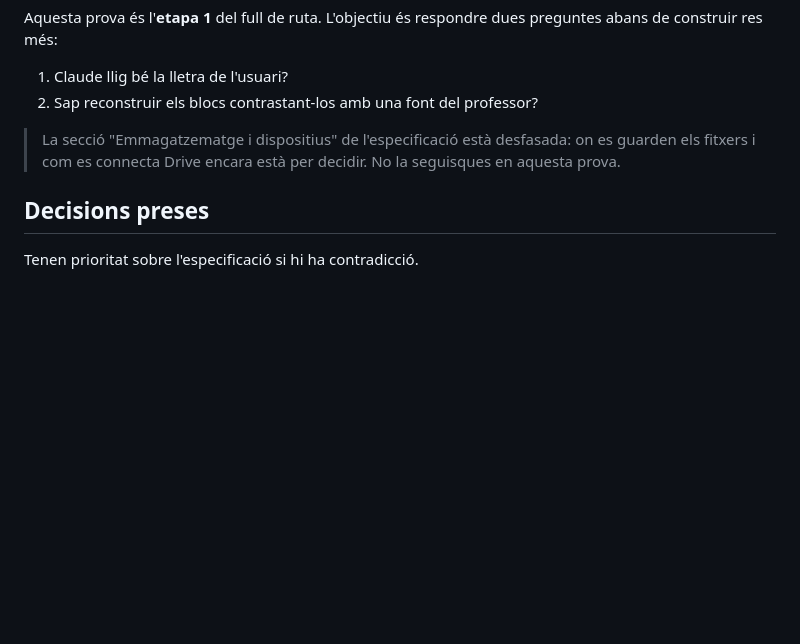
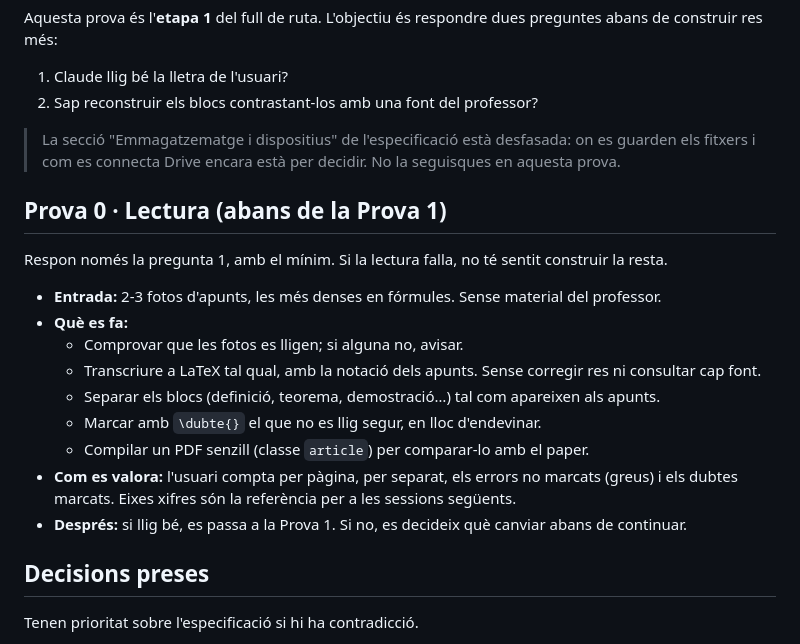
Before and after one commit to guillemrevert/lema, a Markdown page: CLAUDE.md, the part around the change. Rendered like a GitHub page; blank space fills up the shorter version.

Commit message:
Afegeix la Prova 0: només lectura, abans de la Prova 1
Co-Authored-By: Claude Opus 5.5 <noreply@anthropic.com>

```diff
--- a/CLAUDE.md
+++ b/CLAUDE.md
@@ -14,6 +14,20 @@ Aquesta prova és l'**etapa 1** del full de ruta. L'objectiu és respondre dues
 2. Sap reconstruir els blocs contrastant-los amb una font del professor?
 
 > La secció "Emmagatzematge i dispositius" de l'especificació està desfasada: on es guarden els fitxers i com es connecta Drive encara està per decidir. No la seguisques en aquesta prova.
+
+## Prova 0 · Lectura (abans de la Prova 1)
+
+Respon només la pregunta 1, amb el mínim. Si la lectura falla, no té sentit construir la resta.
+
+- **Entrada:** 2-3 fotos d'apunts, les més denses en fórmules. Sense material del professor.
+- **Què es fa:**
+  - Comprovar que les fotos es lligen; si alguna no, avisar.
+  - Transcriure a LaTeX tal qual, amb la notació dels apunts. Sense corregir res ni consultar cap font.
+  - Separar els blocs (definició, teorema, demostració…) tal com apareixen als apunts.
+  - Marcar amb `\dubte{}` el que no es llig segur, en lloc d'endevinar.
+  - Compilar un PDF senzill (classe `article`) per comparar-lo amb el paper.
+- **Com es valora:** l'usuari compta per pàgina, per separat, els errors no marcats (greus) i els dubtes marcats. Eixes xifres són la referència per a les sessions següents.
+- **Després:** si llig bé, es passa a la Prova 1. Si no, es decideix què canviar abans de continuar.
 
 ## Decisions preses
 
```
